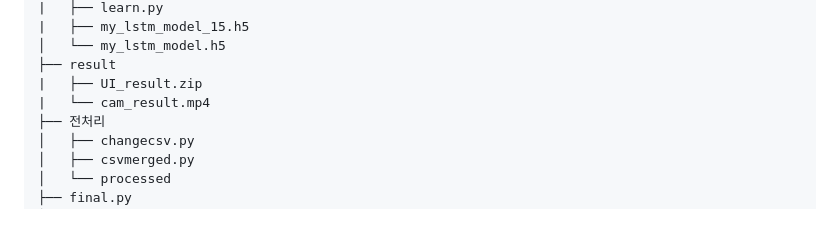
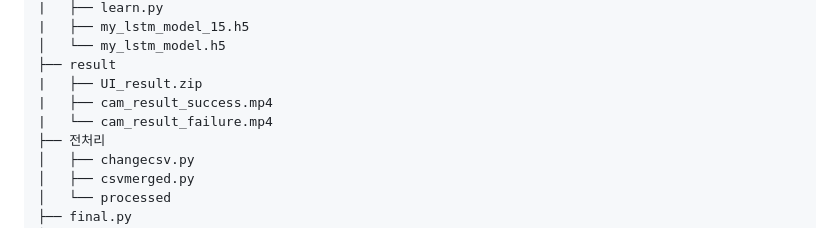
Before and after one commit to onesilver04/SeouL, a Markdown page: README.md, the part around the change. GitHub-like rendering.

```diff
--- a/README.md
+++ b/README.md
@@ -45,7 +45,8 @@ Sign Language(수어) 앞의 두 철자인 S, L을 따서 대한민국의 수도
 │   └── my_lstm_model.h5
 ├── result
 |   ├── UI_result.zip
-|   └── cam_result.mp4
+|   ├── cam_result_success.mp4
+|   └── cam_result_failure.mp4
 ├── 전처리
 │   ├── changecsv.py
 │   ├── csvmerged.py
```
